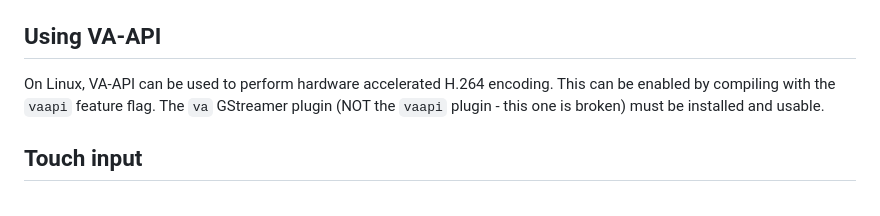
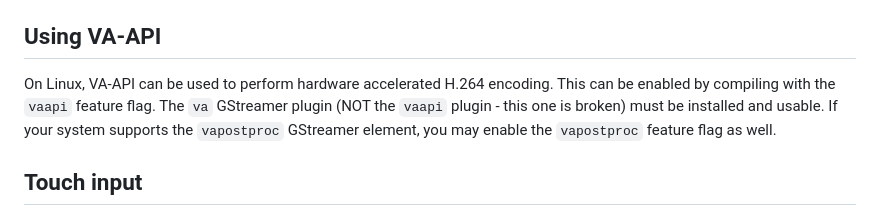
Before and after one commit to UE2020/tenebra, a Markdown page: README.md, the part around the change. Drawn GitHub-style.

Commit message:
Update vaapi docs

```diff
--- a/README.md
+++ b/README.md
@@ -47,7 +47,7 @@ The UPnP portforwarding rule is overrided by any existing manual rule for the si
 
 ## Using VA-API
 
-On Linux, VA-API can be used to perform hardware accelerated H.264 encoding. This can be enabled by compiling with the `vaapi` feature flag. The `va` GStreamer plugin (NOT the `vaapi` plugin - this one is broken) must be installed and usable.
+On Linux, VA-API can be used to perform hardware accelerated H.264 encoding. This can be enabled by compiling with the `vaapi` feature flag. The `va` GStreamer plugin (NOT the `vaapi` plugin - this one is broken) must be installed and usable. If your system supports the `vapostproc` GStreamer element, you may enable the `vapostproc` feature flag as well.
 
 ## Touch input
 
```
